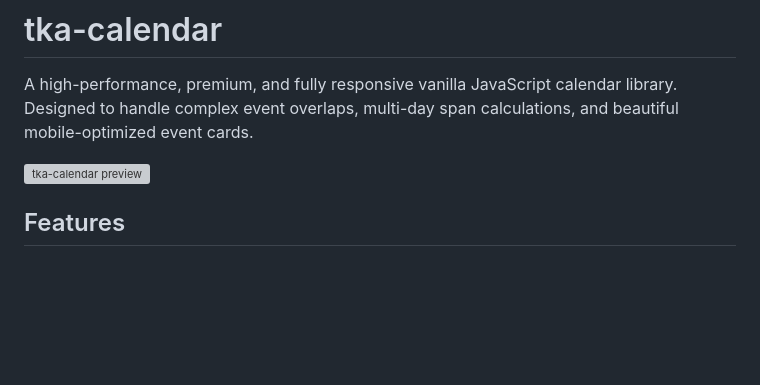
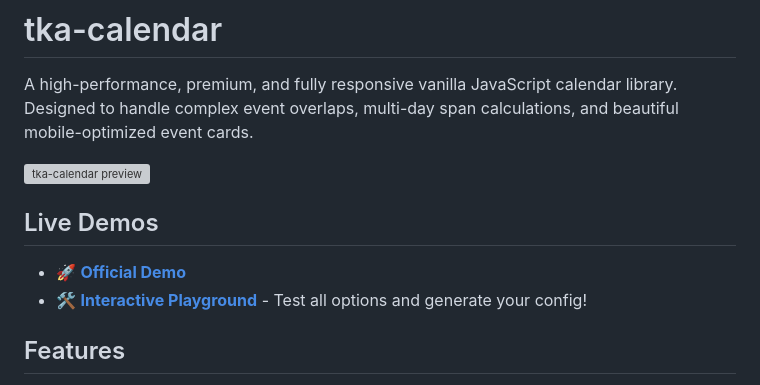
Before and after one commit to thekitchen-agency/tka-vanilla-calendar, a Markdown page: README.md, the part around the change. Drawn GitHub-style; blank space fills up the shorter version; grey boxes are pictures that could not be loaded.

Commit message:
docs: add live demo and playground links to README

```diff
--- a/README.md
+++ b/README.md
@@ -3,6 +3,11 @@
 A high-performance, premium, and fully responsive vanilla JavaScript calendar library. Designed to handle complex event overlaps, multi-day span calculations, and beautiful mobile-optimized event cards.
 
 ![tka-calendar preview](https://via.placeholder.com/800x400.png?text=tka-calendar+Preview)
+
+## Live Demos
+
+- 🚀 **[Official Demo](https://thekitchen-agency.github.io/tka-vanilla-calendar/)**
+- 🛠️ **[Interactive Playground](https://thekitchen-agency.github.io/tka-vanilla-calendar/playground.html)** - Test all options and generate your config!
 
 ## Features
 
```
